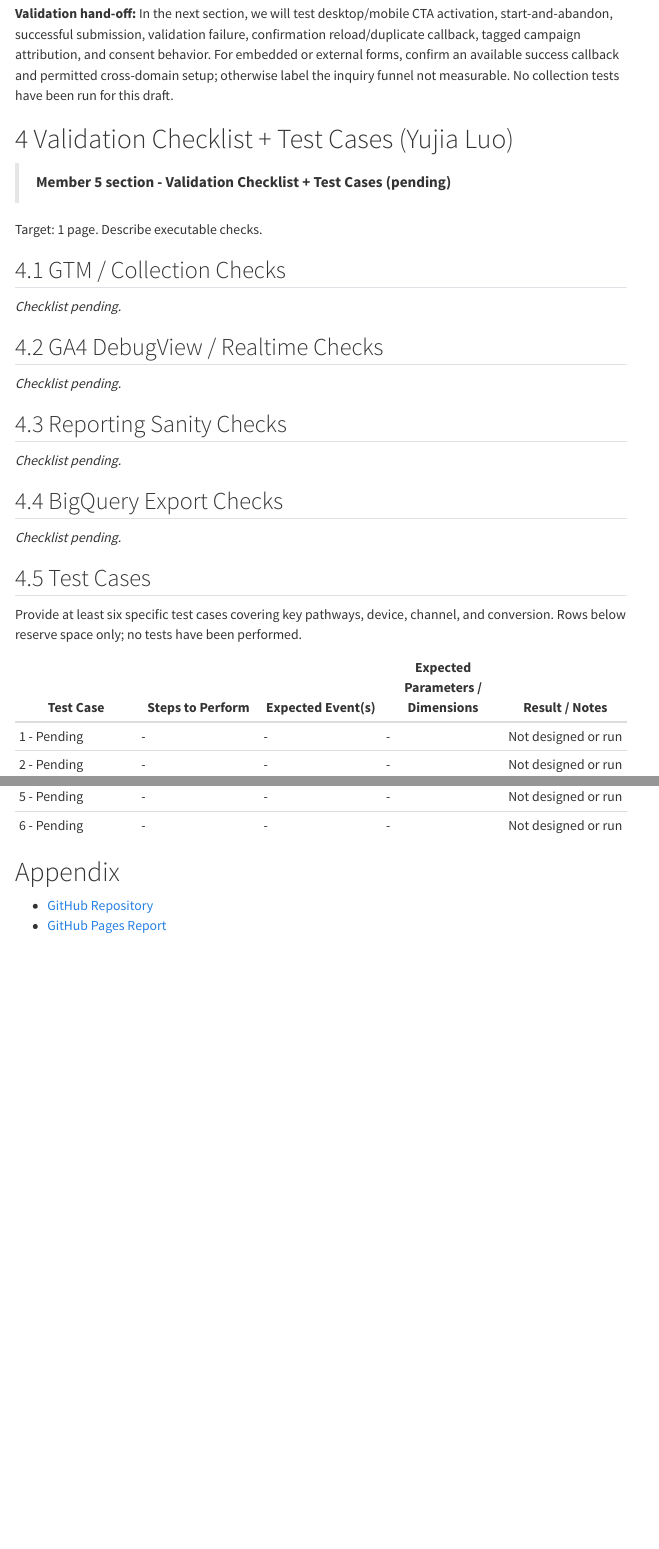
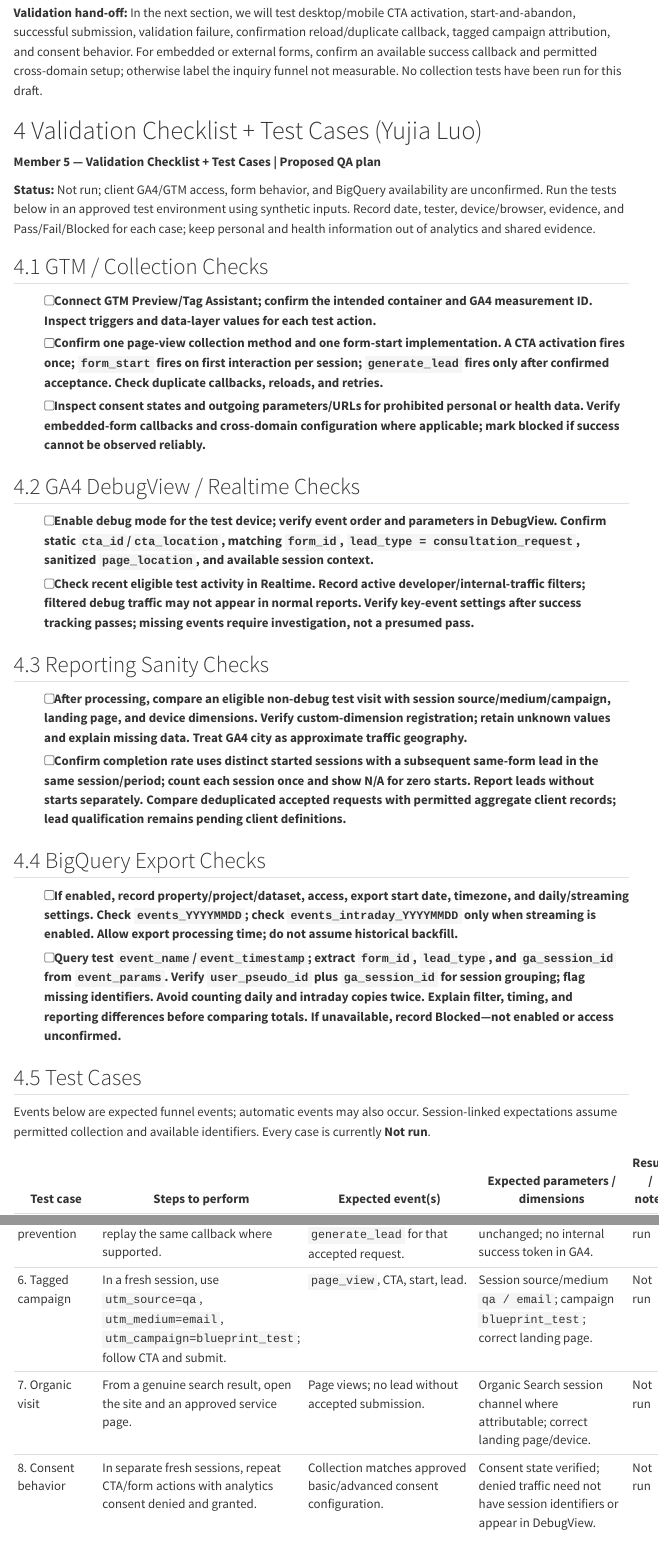
Before and after one commit to hanamai111/ga4-analytics-blueprint-phd-orthodontics, a Quarto document (ga4-1-analytics-blueprint.qmd): the page in a window 1100 px wide, from 8160 px down before the commit and from 7300 px down after it, so that both start at the same text, and a second part further down, joined at a grey line. Rendered offline with R 4.5, knitr and Pandoc in place of Quarto, with nearby package versions; menus at the side of the page are left out.

Commit message:
Add files via upload

```diff
--- a/ga4-1-analytics-blueprint.qmd
+++ b/ga4-1-analytics-blueprint.qmd
@@ -127,39 +127,32 @@
 
 # Validation Checklist + Test Cases (Yujia Luo)
 
-> **Member 5 section - Validation Checklist + Test Cases (pending)**
+**Member 5 — Validation Checklist + Test Cases \| Proposed QA plan**
 
-Target: 1 page. Describe executable checks.
+**Status:** Not run; client GA4/GTM access, form behavior, and BigQuery availability are unconfirmed. Run the tests below in an approved test environment using synthetic inputs. Record date, tester, device/browser, evidence, and Pass/Fail/Blocked for each case; keep personal and health information out of analytics and shared evidence.
 
 ## GTM / Collection Checks
 
-<!-- Member 5: Preview mode, triggers, duplicate events. -->
-
-*Checklist pending.*
+-   [ ] Connect GTM Preview/Tag Assistant; confirm the intended container and GA4 measurement ID. Inspect triggers and data-layer values for each test action.
+-   [ ] Confirm one page-view collection method and one form-start implementation. A CTA activation fires once; `form_start` fires on first interaction per session; `generate_lead` fires only after confirmed acceptance. Check duplicate callbacks, reloads, and retries.
+-   [ ] Inspect consent states and outgoing parameters/URLs for prohibited personal or health data. Verify embedded-form callbacks and cross-domain configuration where applicable; mark blocked if success cannot be observed reliably.
 
 ## GA4 DebugView / Realtime Checks
 
-<!-- Member 5: events visible and required parameters populated. -->
-
-*Checklist pending.*
+-   [ ] Enable debug mode for the test device; verify event order and parameters in DebugView. Confirm static `cta_id`/`cta_location`, matching `form_id`, `lead_type = consultation_request`, sanitized `page_location`, and available session context.
+-   [ ] Check recent eligible test activity in Realtime. Record active developer/internal-traffic filters; filtered debug traffic may not appear in normal reports. Verify key-event settings after success tracking passes; missing events require investigation, not a presumed pass.
 
 ## Reporting Sanity Checks
 
-<!-- Member 5: source/medium/campaign and page dimensions populate correctly. -->
-
-*Checklist pending.*
+-   [ ] After processing, compare an eligible non-debug test visit with session source/medium/campaign, landing page, and device dimensions. Verify custom-dimension registration; retain unknown values and explain missing data. Treat GA4 city as approximate traffic geography.
+-   [ ] Confirm completion rate uses distinct started sessions with a subsequent same-form lead in the same session/period; count each session once and show N/A for zero starts. Report leads without starts separately. Compare deduplicated accepted requests with permitted aggregate client records; lead qualification remains pending client definitions.
 
 ## BigQuery Export Checks
 
-<!-- Member 5: if enabled, events in events_* and parameters extract correctly; document availability. -->
-
-*Checklist pending.*
+-   [ ] If enabled, record property/project/dataset, access, export start date, timezone, and daily/streaming settings. Check `events_YYYYMMDD`; check `events_intraday_YYYYMMDD` only when streaming is enabled. Allow export processing time; do not assume historical backfill.
+-   [ ] Query test `event_name`/`event_timestamp`; extract `form_id`, `lead_type`, and `ga_session_id` from `event_params`. Verify `user_pseudo_id` plus `ga_session_id` for session grouping; flag missing identifiers. Avoid counting daily and intraday copies twice. Explain filter, timing, and reporting differences before comparing totals. If unavailable, record **Blocked—not enabled or access unconfirmed**.
 
 ## Test Cases
 
-Provide at least six specific test cases covering key pathways, device, channel, and conversion. Rows below reserve space only; no tests have been performed.
+Events below are expected funnel events; automatic events may also occur. Session-linked expectations assume permitted collection and available identifiers. Every case is currently **Not run**.
 
-| Test Case | Steps to Perform | Expected Event(s) | Expected Parameters / Dimensions | Result / Notes |
-|---------------|---------------|---------------|---------------|---------------|
-| 1 - Pending | \- | \- | \- | Not designed or run |
-| 2 - Pending | \- | \- | \- | Not designed or run |
@@ -168,2 +159 @@
-| 5 - Pending | \- | \- | \- | Not designed or run |
-| 6 - Pending | \- | \- | \- | Not designed or run |
+| Test case | Steps to perform | Expected event(s) | Expected parameters / dimensions | Result / notes |
@@ -169,0 +165,4 @@
+| 5\. Duplicate prevention | After case 3, reload confirmation; replay the same callback where supported. | No additional `generate_lead` for that accepted request. | Original inquiry count unchanged; no internal success token in GA4. | Not run |
+| 6\. Tagged campaign | In a fresh session, use `utm_source=qa`, `utm_medium=email`, `utm_campaign=blueprint_test`; follow CTA and submit. | `page_view`, CTA, start, lead. | Session source/medium `qa / email`; campaign `blueprint_test`; correct landing page. | Not run |
+| 7\. Organic visit | From a genuine search result, open the site and an approved service page. | Page views; no lead without accepted submission. | Organic Search session channel where attributable; correct landing page/device. | Not run |
+| 8\. Consent behavior | In separate fresh sessions, repeat CTA/form actions with analytics consent denied and granted. | Collection matches approved basic/advanced consent configuration. | Consent state verified; denied traffic need not have session identifiers or appear in DebugView. | Not run |
```
Also changed, not shown: ga4-1-analytics-blueprint.html (added), ga4-1-analytics-blueprint.qmd (41 more changed lines).
